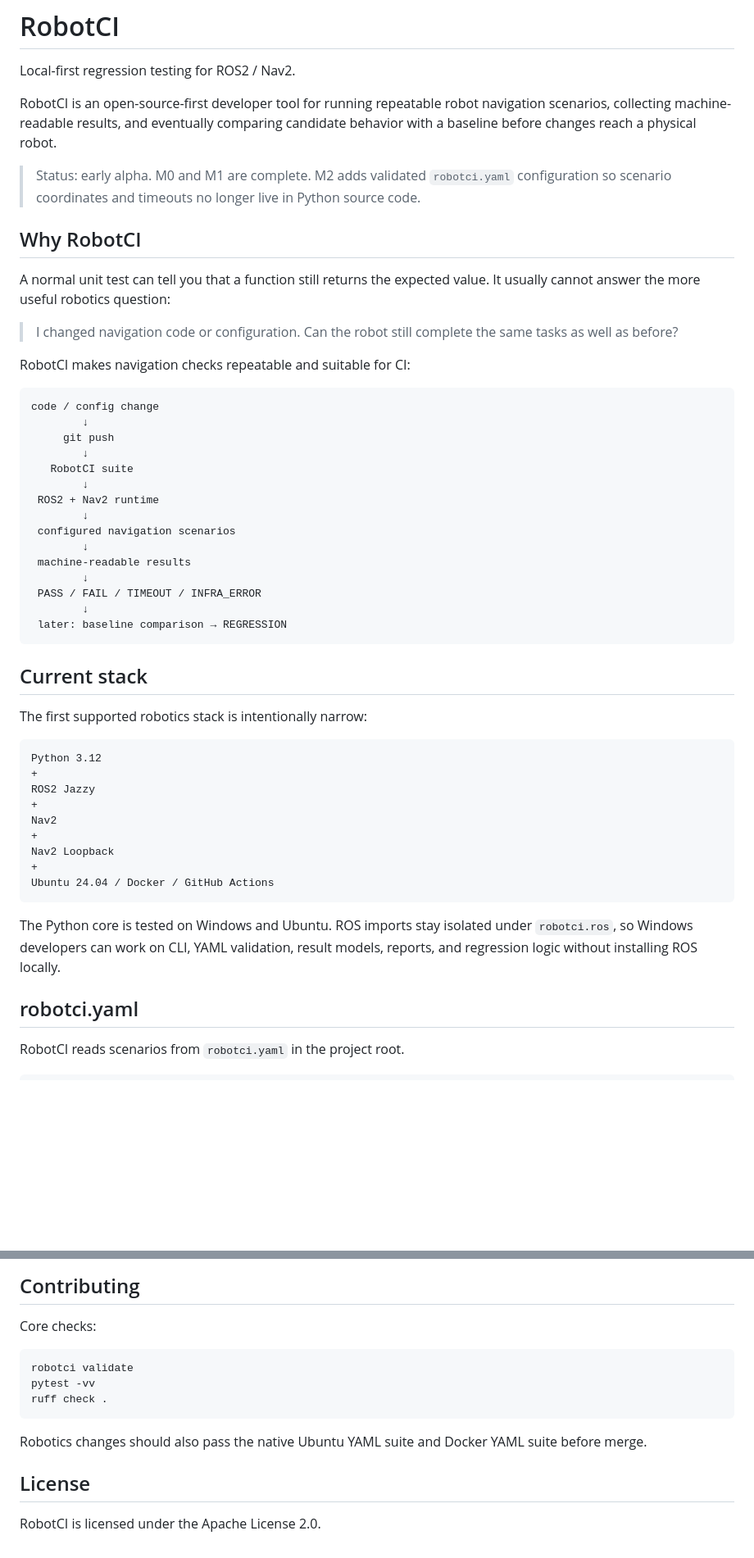
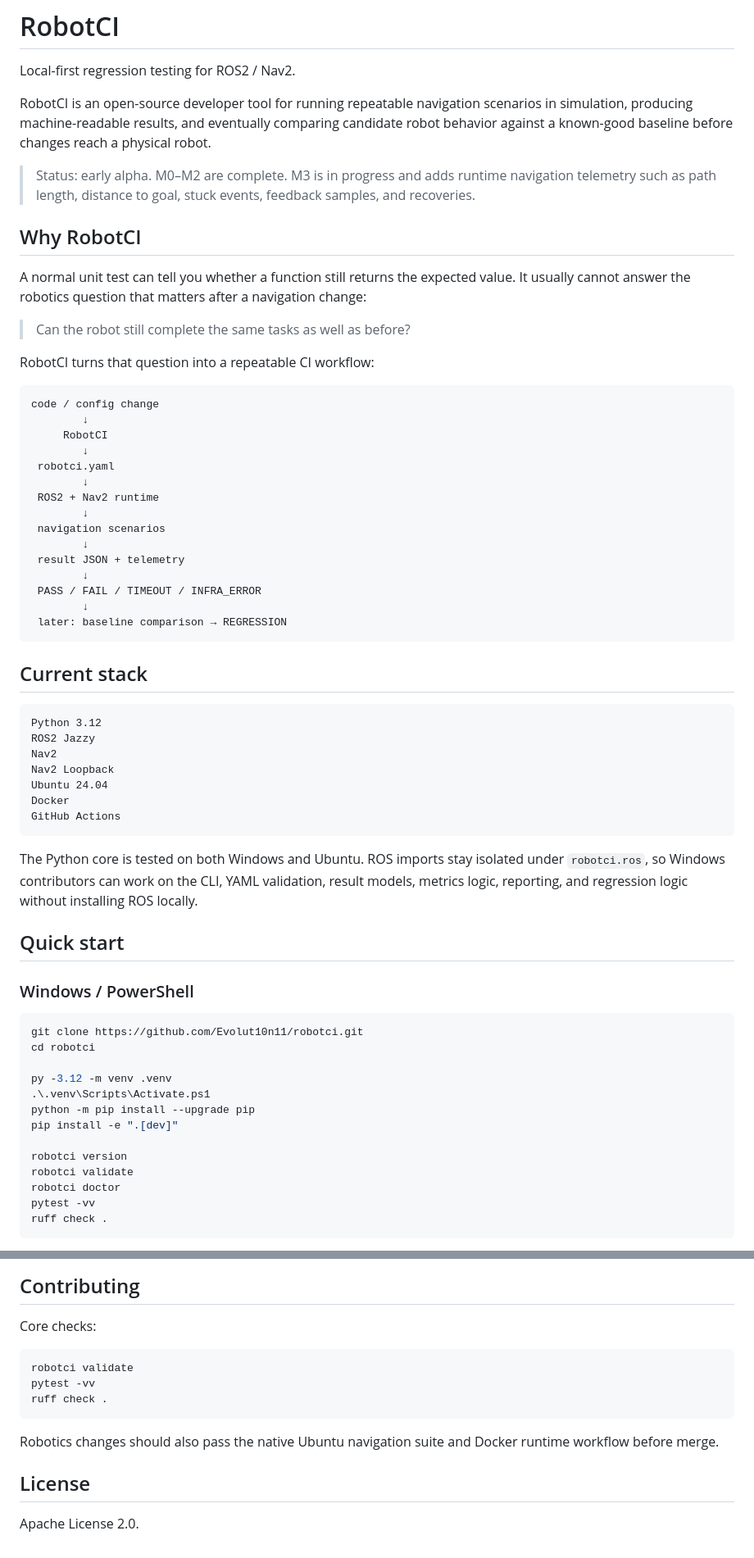
Before and after one commit to Evolut10n11/robotci, a Markdown page: README.md, 2 parts joined by grey strips. Shown at 82% size. Rendered like a GitHub page; blank space fills up the shorter version.

````diff
--- a/README.md
+++ b/README.md
@@ -2,30 +2,30 @@
 
 Local-first regression testing for ROS2 / Nav2.
 
-RobotCI is an open-source-first developer tool for running repeatable robot navigation scenarios, collecting machine-readable results, and eventually comparing candidate behavior with a baseline before changes reach a physical robot.
+RobotCI is an open-source developer tool for running repeatable navigation scenarios in simulation, producing machine-readable results, and eventually comparing candidate robot behavior against a known-good baseline before changes reach a physical robot.
 
-> Status: early alpha. M0 and M1 are complete. M2 adds validated `robotci.yaml` configuration so scenario coordinates and timeouts no longer live in Python source code.
+> Status: early alpha. M0–M2 are complete. M3 is in progress and adds runtime navigation telemetry such as path length, distance to goal, stuck events, feedback samples, and recoveries.
 
 ## Why RobotCI
 
-A normal unit test can tell you that a function still returns the expected value. It usually cannot answer the more useful robotics question:
+A normal unit test can tell you whether a function still returns the expected value. It usually cannot answer the robotics question that matters after a navigation change:
 
-> I changed navigation code or configuration. Can the robot still complete the same tasks as well as before?
+> Can the robot still complete the same tasks as well as before?
 
-RobotCI makes navigation checks repeatable and suitable for CI:
+RobotCI turns that question into a repeatable CI workflow:
 
 ```text
 code / config change
         ↓
-     git push
+     RobotCI
         ↓
-   RobotCI suite
+ robotci.yaml
         ↓
  ROS2 + Nav2 runtime
         ↓
- configured navigation scenarios
+ navigation scenarios
         ↓
- machine-readable results
+ result JSON + telemetry
         ↓
  PASS / FAIL / TIMEOUT / INFRA_ERROR
         ↓
@@ -34,22 +34,35 @@ code / config change
 
 ## Current stack
 
-The first supported robotics stack is intentionally narrow:
-
 ```text
 Python 3.12
-+
 ROS2 Jazzy
-+
 Nav2
-+
 Nav2 Loopback
-+
-Ubuntu 24.04 / Docker / GitHub Actions
+Ubuntu 24.04
+Docker
+GitHub Actions
 ```
 
-The Python core is tested on Windows and Ubuntu. ROS imports stay isolated under `robotci.ros`, so Windows developers can work on CLI, YAML validation, result models, reports, and regression logic without installing ROS locally.
+The Python core is tested on both Windows and Ubuntu. ROS imports stay isolated under `robotci.ros`, so Windows contributors can work on the CLI, YAML validation, result models, metrics logic, reporting, and regression logic without installing ROS locally.
 
-## robotci.yaml
+## Quick start
 
-RobotCI reads scenarios from `robotci.yaml` in the project root.
+### Windows / PowerShell
+
+```powershell
+git clone https://github.com/Evolut10n11/robotci.git
+cd robotci
+
+py -3.12 -m venv .venv
+.\.venv\Scripts\Activate.ps1
+python -m pip install --upgrade pip
+pip install -e ".[dev]"
+
+robotci version
+robotci validate
+robotci doctor
+pytest -vv
+ruff check .
+```
+
@@ -413,14 +387,14 @@ robotci/
 
 Core checks:
 
-```text
+```bash
 robotci validate
 pytest -vv
 ruff check .
 ```
 
-Robotics changes should also pass the native Ubuntu YAML suite and Docker YAML suite before merge.
+Robotics changes should also pass the native Ubuntu navigation suite and Docker runtime workflow before merge.
 
 ## License
 
-RobotCI is licensed under the Apache License 2.0.
+Apache License 2.0.
````
Also changed, not shown: other parts of README.md (+127 -166 lines).
